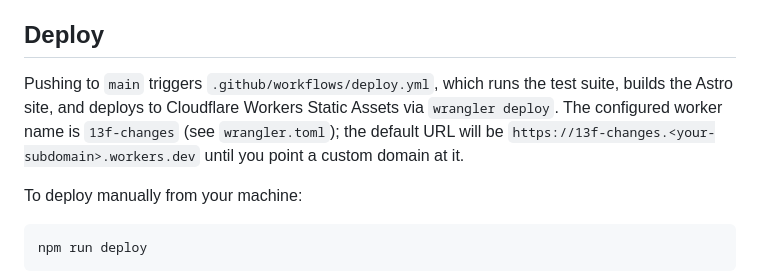
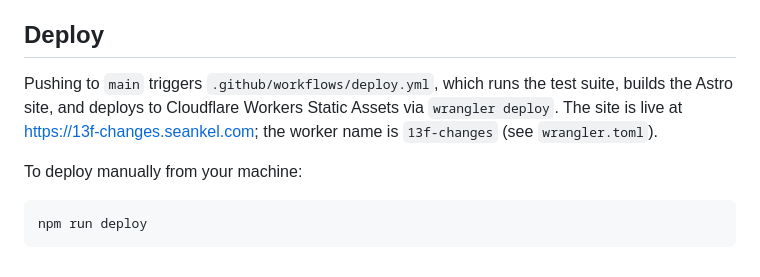
Before and after one commit to skelley-projects/13f-changes, a Markdown page: README.md, the part around the change. Drawn GitHub-style.

Commit message:
docs: README points at live seankel.com URL instead of placeholder workers.dev

```diff
--- a/README.md
+++ b/README.md
@@ -68,7 +68,7 @@ Claude will fetch any pending filings, classify new CUSIPs, prompt for theme tag
 
 ## Deploy
 
-Pushing to `main` triggers `.github/workflows/deploy.yml`, which runs the test suite, builds the Astro site, and deploys to Cloudflare Workers Static Assets via `wrangler deploy`. The configured worker name is `13f-changes` (see `wrangler.toml`); the default URL will be `https://13f-changes.<your-subdomain>.workers.dev` until you point a custom domain at it.
+Pushing to `main` triggers `.github/workflows/deploy.yml`, which runs the test suite, builds the Astro site, and deploys to Cloudflare Workers Static Assets via `wrangler deploy`. The site is live at [https://13f-changes.seankel.com](https://13f-changes.seankel.com); the worker name is `13f-changes` (see `wrangler.toml`).
 
 To deploy manually from your machine:
 
```
